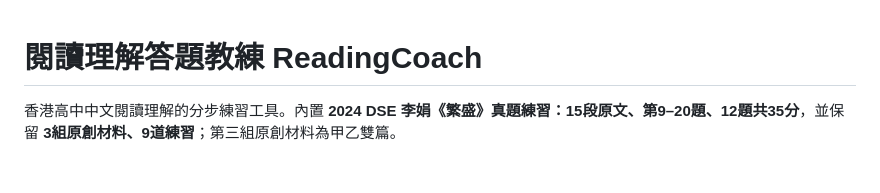
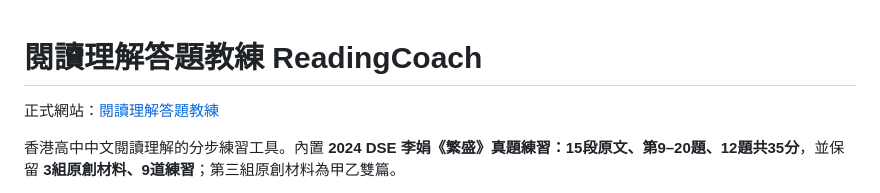
Before and after one commit to cheukwing129/ReadingCoach, a Markdown page: README.md, the part around the change. Rendered like a GitHub page; blank space fills up the shorter version.

Commit message:
docs: add official ReadingCoach website link

```diff
--- a/README.md
+++ b/README.md
@@ -1,4 +1,6 @@
 # 閱讀理解答題教練 ReadingCoach
+
+正式網站：[閱讀理解答題教練](https://readingcoach.pages.dev/#home)
 
 香港高中中文閱讀理解的分步練習工具。內置 **2024 DSE 李娟《繁盛》真題練習：15段原文、第9–20題、12題共35分**，並保留 **3組原創材料、9道練習**；第三組原創材料為甲乙雙篇。
 
```
